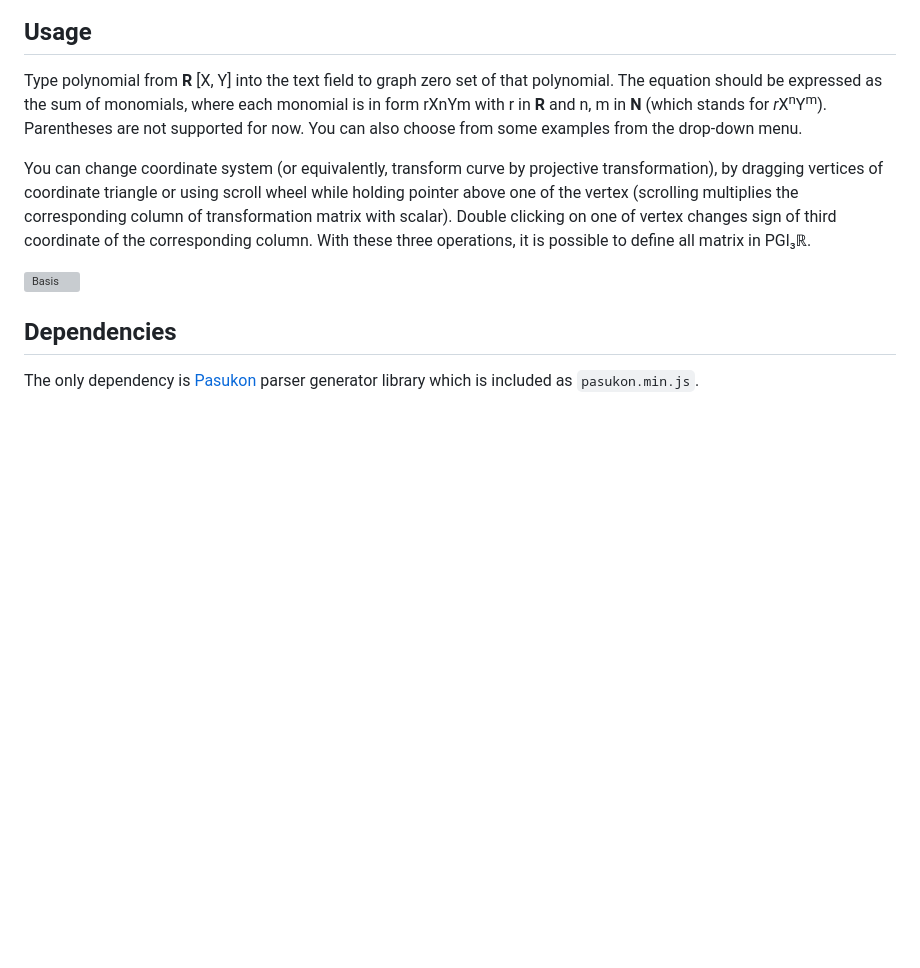
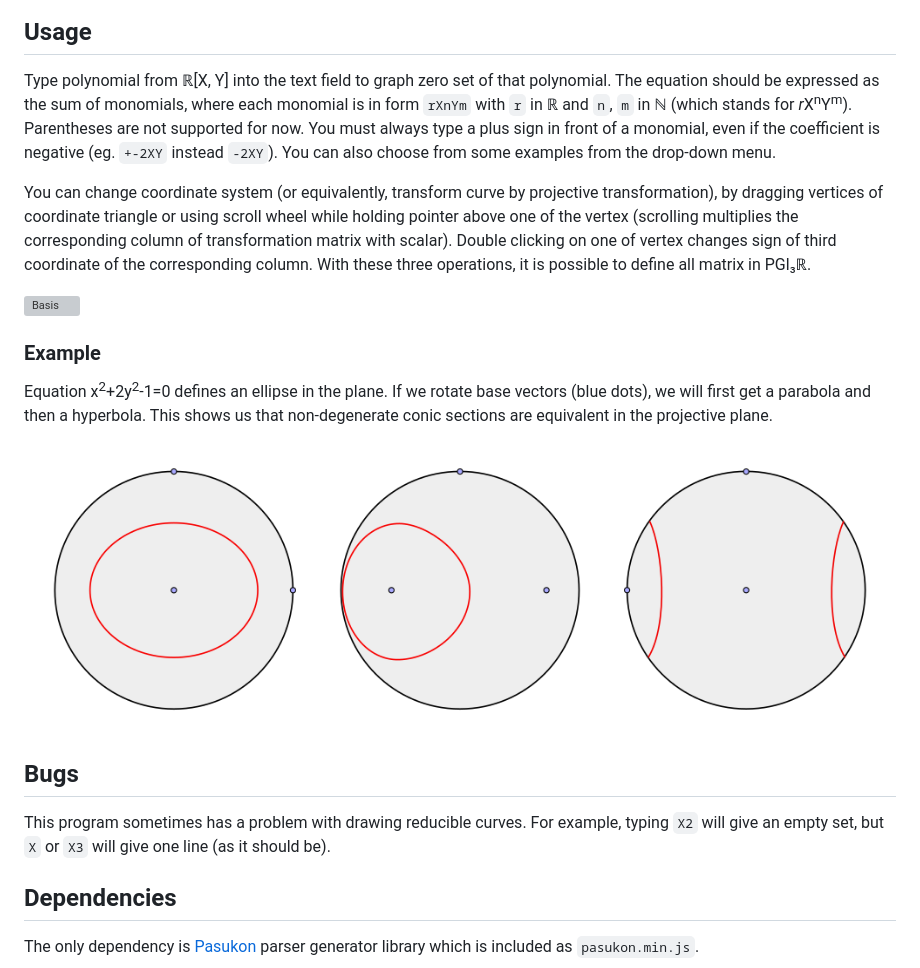
Before and after one commit to ubavic/projectiveplane, a Markdown page: README.md, the part around the change. Rendered like a GitHub page; pictures changed too: img/example.png (added); blank space fills up the shorter version; grey boxes are pictures that could not be loaded.

Commit message:
Added example and bugs

```diff
--- a/README.md
+++ b/README.md
@@ -6,11 +6,21 @@ As is well known, a natural model for the projective plane is a hemisphere with
 
 ## Usage
 
-Type polynomial from <strong>R</strong> [X, Y] into the text field to graph zero set of that polynomial. The equation should be expressed as the sum of monomials, where each monomial is in form rXnYm with r in <strong>R</strong> and n, m in <strong>N</strong> (which stands for <em>r</em>X<sup>n</sup>Y<sup>m</sup>). Parentheses are not supported for now. You can also choose from some examples from the drop-down menu.
+Type polynomial from ℝ[X, Y] into the text field to graph zero set of that polynomial. The equation should be expressed as the sum of monomials, where each monomial is in form `rXnYm` with `r` in ℝ and `n`, `m` in ℕ (which stands for <em>r</em>X<sup>n</sup>Y<sup>m</sup>). Parentheses are not supported for now. You must always type a plus sign in front of a monomial, even if the coefficient is negative (eg. `+-2XY` instead `-2XY`). You can also choose from some examples from the drop-down menu.
 
 You can change coordinate system (or equivalently, transform curve by projective transformation), by dragging vertices of coordinate triangle or using scroll wheel while holding pointer above one of the vertex (scrolling multiplies the corresponding column of transformation matrix with scalar). Double clicking on one of vertex changes sign of third coordinate of the corresponding column. With these three operations, it is possible to define all matrix in PGl₃ℝ.
 
 ![Basis](img/baisis.png)
+
+### Example
+
+Equation x<sup>2</sup>+2y<sup>2</sup>-1=0 defines an ellipse in the plane. If we rotate base vectors (blue dots), we will first get a parabola and then a hyperbola. This shows us that non-degenerate conic sections are equivalent in the projective plane.
+
+![Example](img/example.png)
+
+## Bugs
+
+This program sometimes has a problem with drawing reducible curves. For example, typing `X2` will give an empty set, but `X` or `X3` will give one line (as it should be).
 
 ## Dependencies
 
```
Also changed, not shown: 1 other file.
